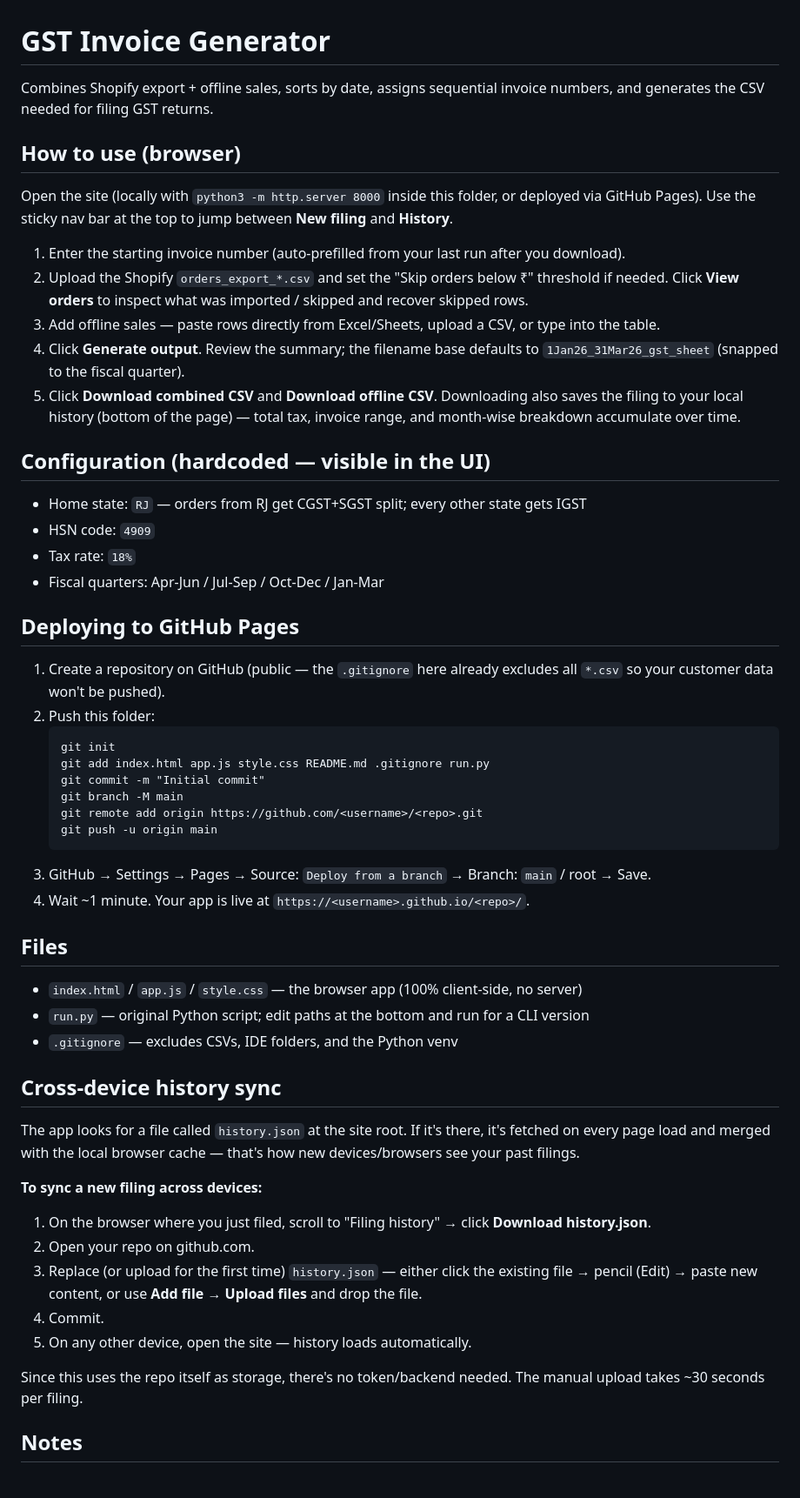
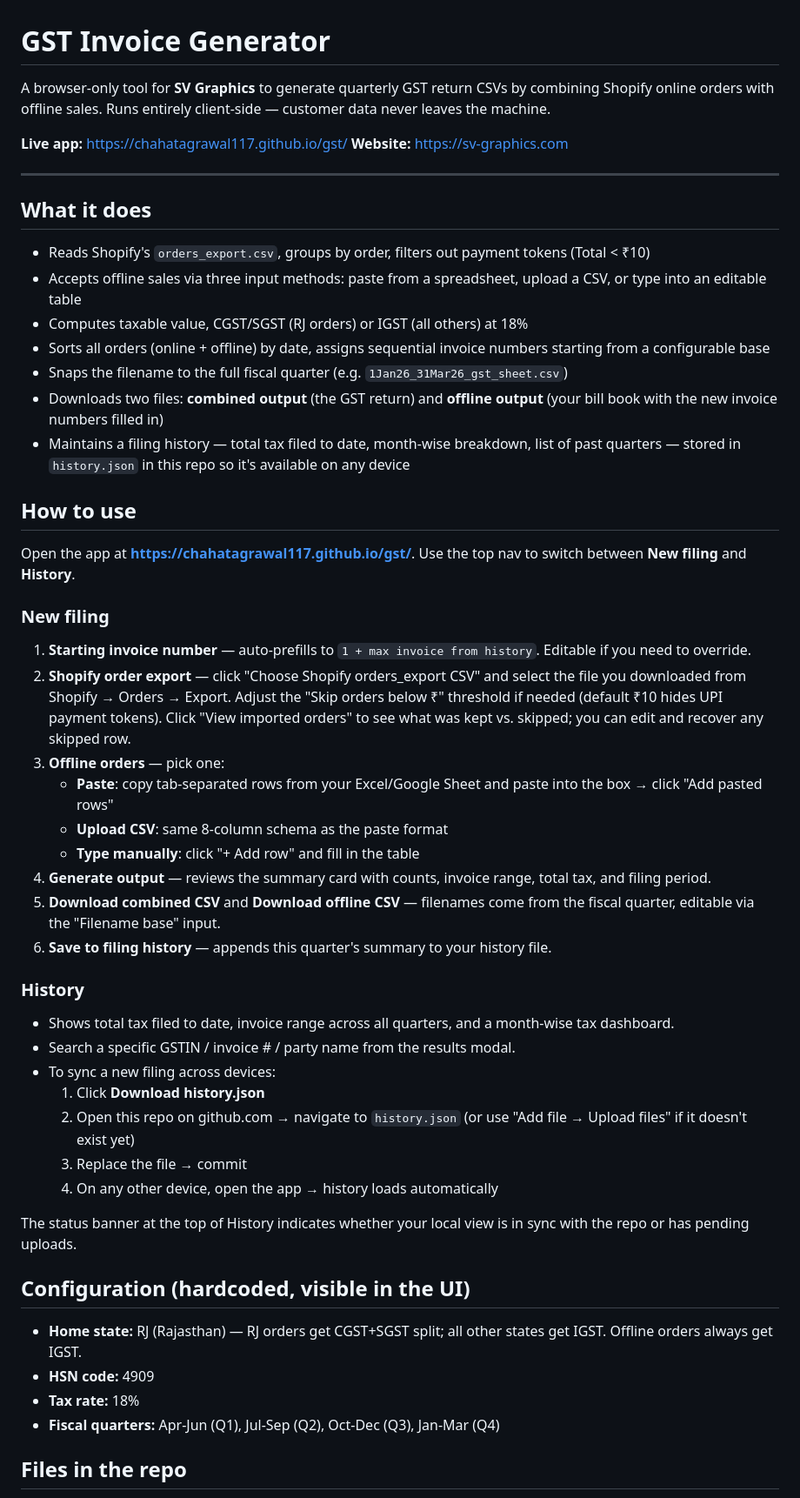
Before and after one commit to chahatagrawal117/gst, a Markdown page: README.md, the part around one of its changes. Shown at 87% size. Drawn GitHub-style.

Commit message:
docs: expand README with live URL, usage guide, and deployment notes
Adds a proper user-facing guide covering the New filing / History flows,
sync mechanics, configuration, and per-file responsibilities.

Co-Authored-By: Claude Opus 4.7 (1M context) <noreply@anthropic.com>

````diff
--- a/README.md
+++ b/README.md
@@ -1,57 +1,56 @@
 # GST Invoice Generator
 
-Combines Shopify export + offline sales, sorts by date, assigns sequential invoice numbers, and generates the CSV needed for filing GST returns.
+A browser-only tool for **SV Graphics** to generate quarterly GST return CSVs by combining Shopify online orders with offline sales. Runs entirely client-side — customer data never leaves the machine.
 
-## How to use (browser)
+**Live app:** https://chahatagrawal117.github.io/gst/
+**Website:** https://sv-graphics.com
 
-Open the site (locally with `python3 -m http.server 8000` inside this folder, or deployed via GitHub Pages). Use the sticky nav bar at the top to jump between **New filing** and **History**.
+---
 
-1. Enter the starting invoice number (auto-prefilled from your last run after you download).
-3. Upload the Shopify `orders_export_*.csv` and set the "Skip orders below ₹" threshold if needed. Click **View orders** to inspect what was imported / skipped and recover skipped rows.
-4. Add offline sales — paste rows directly from Excel/Sheets, upload a CSV, or type into the table.
-5. Click **Generate output**. Review the summary; the filename base defaults to `1Jan26_31Mar26_gst_sheet` (snapped to the fiscal quarter).
-6. Click **Download combined CSV** and **Download offline CSV**. Downloading also saves the filing to your local history (bottom of the page) — total tax, invoice range, and month-wise breakdown accumulate over time.
+## What it does
 
-## Configuration (hardcoded — visible in the UI)
+- Reads Shopify's `orders_export.csv`, groups by order, filters out payment tokens (Total < ₹10)
+- Accepts offline sales via three input methods: paste from a spreadsheet, upload a CSV, or type into an editable table
+- Computes taxable value, CGST/SGST (RJ orders) or IGST (all others) at 18%
+- Sorts all orders (online + offline) by date, assigns sequential invoice numbers starting from a configurable base
+- Snaps the filename to the full fiscal quarter (e.g. `1Jan26_31Mar26_gst_sheet.csv`)
+- Downloads two files: **combined output** (the GST return) and **offline output** (your bill book with the new invoice numbers filled in)
+- Maintains a filing history — total tax filed to date, month-wise breakdown, list of past quarters — stored in `history.json` in this repo so it's available on any device
 
-- Home state: `RJ` — orders from RJ get CGST+SGST split; every other state gets IGST
-- HSN code: `4909`
-- Tax rate: `18%`
-- Fiscal quarters: Apr-Jun / Jul-Sep / Oct-Dec / Jan-Mar
+## How to use
 
-## Deploying to GitHub Pages
+Open the app at **https://chahatagrawal117.github.io/gst/**. Use the top nav to switch between **New filing** and **History**.
 
-1. Create a repository on GitHub (public — the `.gitignore` here already excludes all `*.csv` so your customer data won't be pushed).
-2. Push this folder:
-   ```
-   git init
-   git add index.html app.js style.css README.md .gitignore run.py
-   git commit -m "Initial commit"
-   git branch -M main
-   git remote add origin https://github.com/<username>/<repo>.git
-   git push -u origin main
-   ```
-3. GitHub → Settings → Pages → Source: `Deploy from a branch` → Branch: `main` / root → Save.
-4. Wait ~1 minute. Your app is live at `https://<username>.github.io/<repo>/`.
+### New filing
 
-## Files
+1. **Starting invoice number** — auto-prefills to `1 + max invoice from history`. Editable if you need to override.
+2. **Shopify order export** — click "Choose Shopify orders_export CSV" and select the file you downloaded from Shopify → Orders → Export. Adjust the "Skip orders below ₹" threshold if needed (default ₹10 hides UPI payment tokens). Click "View imported orders" to see what was kept vs. skipped; you can edit and recover any skipped row.
+3. **Offline orders** — pick one:
+   - **Paste**: copy tab-separated rows from your Excel/Google Sheet and paste into the box → click "Add pasted rows"
+   - **Upload CSV**: same 8-column schema as the paste format
+   - **Type manually**: click "+ Add row" and fill in the table
+4. **Generate output** — reviews the summary card with counts, invoice range, total tax, and filing period.
+5. **Download combined CSV** and **Download offline CSV** — filenames come from the fiscal quarter, editable via the "Filename base" input.
+6. **Save to filing history** — appends this quarter's summary to your history file.
 
-- `index.html` / `app.js` / `style.css` — the browser app (100% client-side, no server)
-- `run.py` — original Python script; edit paths at the bottom and run for a CLI version
-- `.gitignore` — excludes CSVs, IDE folders, and the Python venv
+### History
 
-## Cross-device history sync
+- Shows total tax filed to date, invoice range across all quarters, and a month-wise tax dashboard.
+- Search a specific GSTIN / invoice # / party name from the results modal.
+- To sync a new filing across devices:
+  1. Click **Download history.json**
+  2. Open this repo on github.com → navigate to `history.json` (or use "Add file → Upload files" if it doesn't exist yet)
+  3. Replace the file → commit
+  4. On any other device, open the app → history loads automatically
 
-The app looks for a file called `history.json` at the site root. If it's there, it's fetched on every page load and merged with the local browser cache — that's how new devices/browsers see your past filings.
+The status banner at the top of History indicates whether your local view is in sync with the repo or has pending uploads.
 
-**To sync a new filing across devices:**
-1. On the browser where you just filed, scroll to "Filing history" → click **Download history.json**.
-2. Open your repo on github.com.
-3. Replace (or upload for the first time) `history.json` — either click the existing file → pencil (Edit) → paste new content, or use **Add file → Upload files** and drop the file.
-4. Commit.
-5. On any other device, open the site — history loads automatically.
+## Configuration (hardcoded, visible in the UI)
 
-Since this uses the repo itself as storage, there's no token/backend needed. The manual upload takes ~30 seconds per filing.
+- **Home state:** RJ (Rajasthan) — RJ orders get CGST+SGST split; all other states get IGST. Offline orders always get IGST.
+- **HSN code:** 4909
+- **Tax rate:** 18%
+- **Fiscal quarters:** Apr-Jun (Q1), Jul-Sep (Q2), Oct-Dec (Q3), Jan-Mar (Q4)
 
-## Notes
+## Files in the repo
 
````
Also changed, not shown: other parts of README.md (+25 -2 lines).
